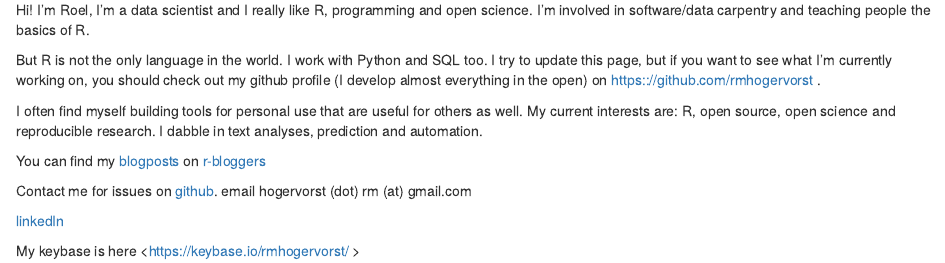
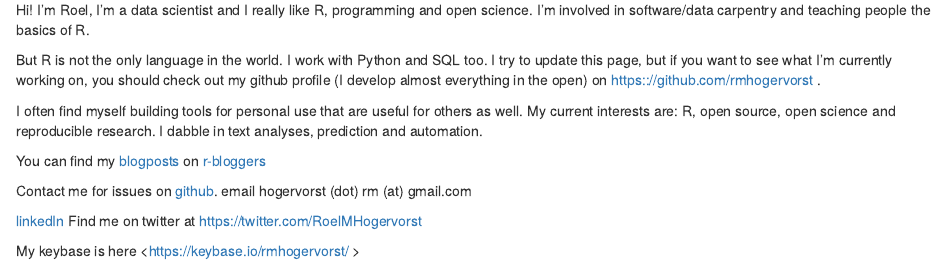
Before and after one commit to RMHogervorst/rmhogervorst.github.io, an R Markdown document (index.Rmd): the page in a window 1100 px wide, from 310 px down. Rendered offline with R 4.5, knitr and Pandoc, with nearby package versions.

Commit message:
oops, some really bad links in this page!

```diff
--- a/index.Rmd
+++ b/index.Rmd
@@ -22,12 +22,13 @@ I often find myself building tools for personal use that are useful for others a
 My current interests are: R, open source, open science and reproducible research. I dabble in text analyses, prediction and automation.
 
 
-You can find my [blogposts](http://rmhogervorst.nl/cleancode/ "personal blog") on [r-bloggers](https://www.r-bloggers.com/author/roel-m-hogervorst/ "my posts on r-bloggers")
+You can find my [blogposts](https://blog.rmhogervorst.nl"personal blog") on [r-bloggers](https://www.r-bloggers.com/author/roel-m-hogervorst/ "my posts on r-bloggers")
 
 
 Contact me for issues on [github](https://github.com/RMHogervorst).
 email hogervorst (dot) rm (at) gmail.com
 
 [linkedIn](https://www.linkedin.com/in/rmhogervorst)
+Find me on twitter at <https://twitter.com/RoelMHogervorst>
 
 My keybase is here <https://keybase.io/rmhogervorst/ >
```
